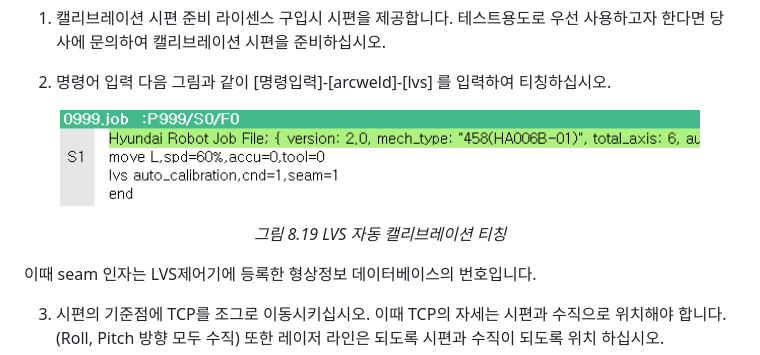
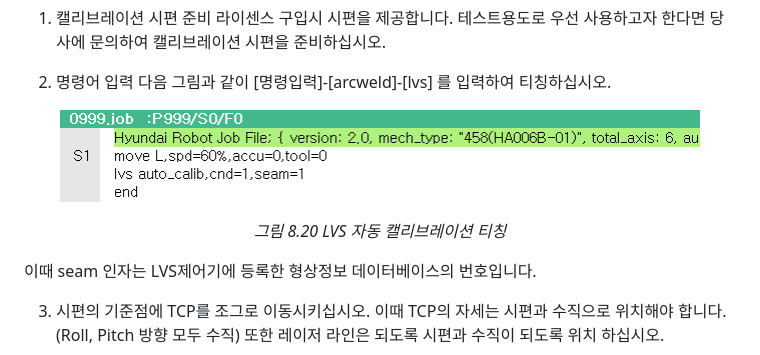
Before and after one commit to hyundai-robotics/doc-arc-weld, a Markdown page: 8_Application_function/5_LVS_tracking/calibration.md, the part around the change. Rendered like a GitHub page; pictures changed too: _assets/8_28.png.

Commit message:
8.5.2 LVS 캘리브레이션 그림 변경

```diff
--- a/8_Application_function/5_LVS_tracking/calibration.md
+++ b/8_Application_function/5_LVS_tracking/calibration.md
@@ -13,7 +13,7 @@ Hi6 제어기는 자동캘리브레이션을 지원합니다.
 
 <p align="center">
  <img src="../../_assets/8_28.png" width="90%"></img>
- <em><p align="center">그림 8.19 LVS 자동 캘리브레이션 티칭</p></em>
+ <em><p align="center">그림 8.20 LVS 자동 캘리브레이션 티칭</p></em>
 </p>
 
 이때 seam 인자는 LVS제어기에 등록한 형상정보 데이터베이스의 번호입니다.
```
